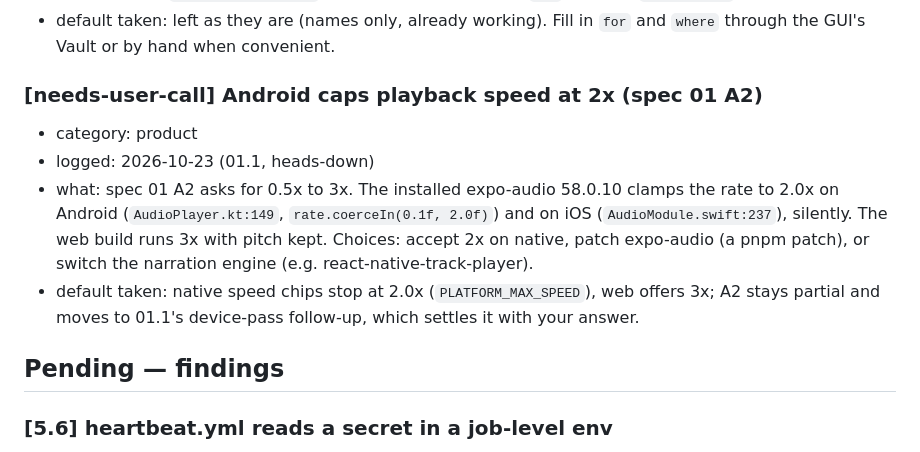
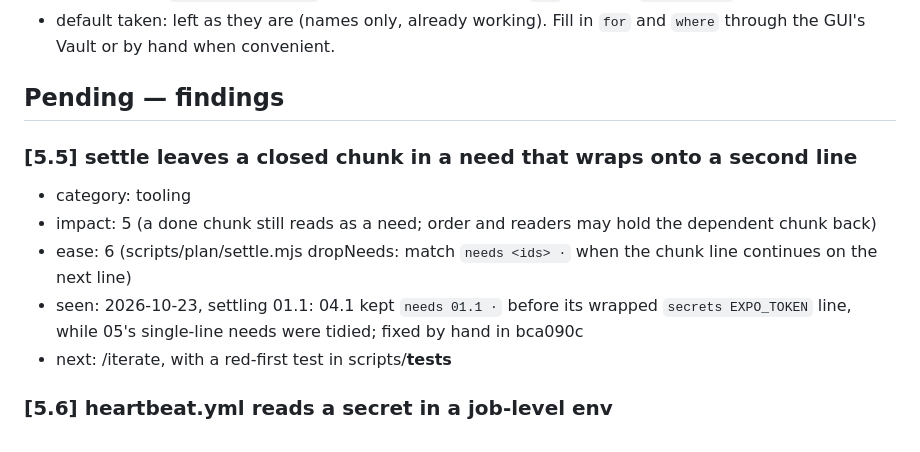
Before and after one commit to no-trbl-2-u/mood-read, a Markdown page: plan/AUDIT.md, the part around the change. Drawn GitHub-style.

Commit message:
plan: native speed stops at 2x (the owner's answer); file the settle wrapped-need finding

```diff
--- a/plan/AUDIT.md
+++ b/plan/AUDIT.md
@@ -54,17 +54,14 @@
 - default taken: left as they are (names only, already working). Fill in `for` and `where` through the GUI's Vault or
   by hand when convenient.
 
-### [needs-user-call] Android caps playback speed at 2x (spec 01 A2)
-- category: product
-- logged: 2026-10-23 (01.1, heads-down)
-- what: spec 01 A2 asks for 0.5x to 3x. The installed expo-audio 58.0.10 clamps the rate to 2.0x on Android
-  (`AudioPlayer.kt:149`, `rate.coerceIn(0.1f, 2.0f)`) and on iOS (`AudioModule.swift:237`), silently. The web build
-  runs 3x with pitch kept. Choices: accept 2x on native, patch expo-audio (a pnpm patch), or switch the narration
-  engine (e.g. react-native-track-player).
-- default taken: native speed chips stop at 2.0x (`PLATFORM_MAX_SPEED`), web offers 3x; A2 stays partial and moves
-  to 01.1's device-pass follow-up, which settles it with your answer.
+## Pending — findings
 
-## Pending — findings
+### [5.5] settle leaves a closed chunk in a need that wraps onto a second line
+- category: tooling
+- impact: 5 (a done chunk still reads as a need; order and readers may hold the dependent chunk back)
+- ease: 6 (scripts/plan/settle.mjs dropNeeds: match `needs <ids> ·` when the chunk line continues on the next line)
+- seen: 2026-10-23, settling 01.1: 04.1 kept `needs 01.1 ·` before its wrapped `secrets EXPO_TOKEN` line, while 05's single-line needs were tidied; fixed by hand in bca090c
+- next: /iterate, with a red-first test in scripts/__tests__
 
 ### [5.6] heartbeat.yml reads a secret in a job-level env
 - category: ops
```
Also changed, not shown: plan/pending/speed-cap-2x.md (added, +22 -0 lines).
